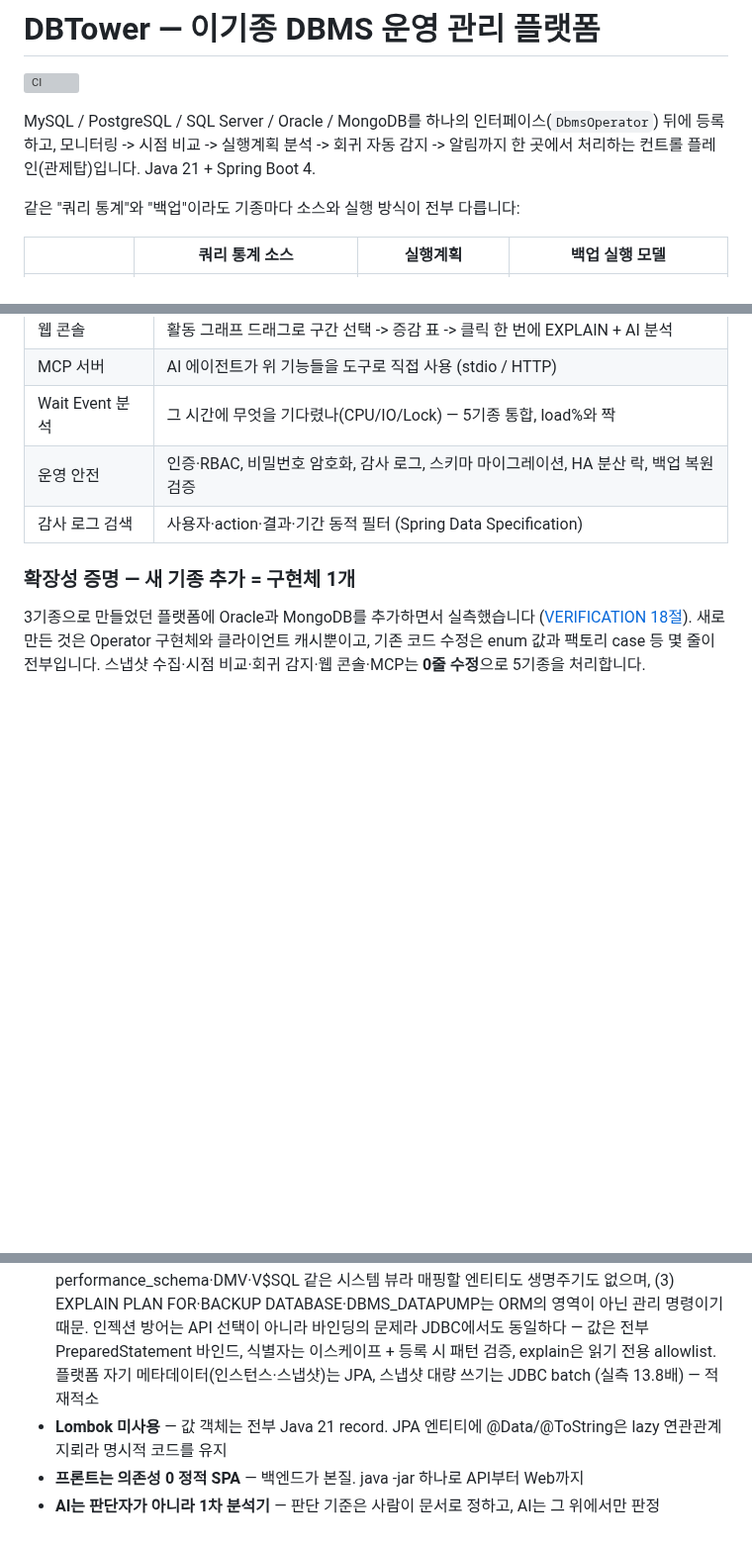
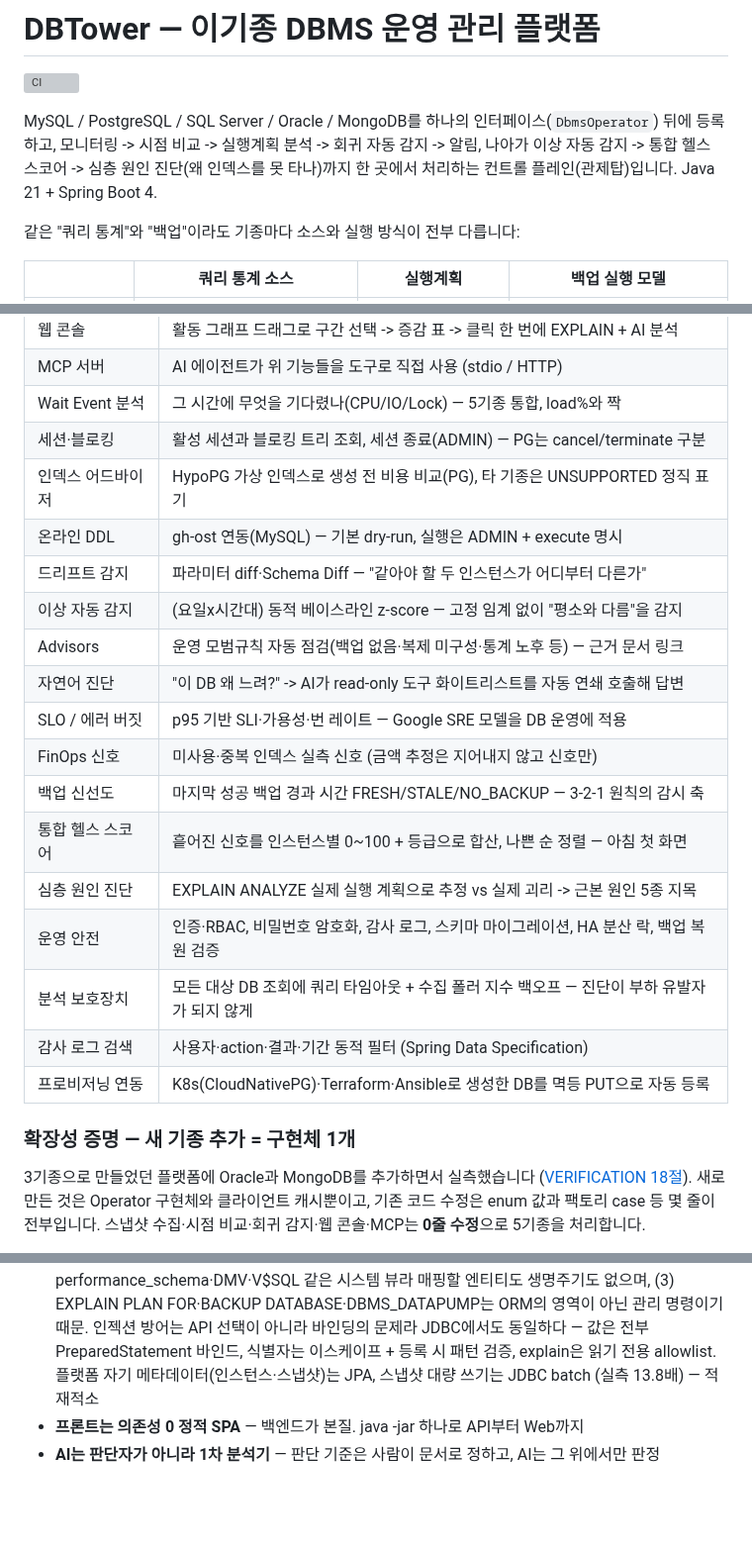
Before and after one commit to dj258255/dbtower, a Markdown page: README.md, 3 parts joined by grey strips. Shown at 99% size. Rendered like a GitHub page; blank space fills up the shorter version; grey boxes are pictures that could not be loaded.

```diff
--- a/README.md
+++ b/README.md
@@ -3,8 +3,9 @@
 [![CI](https://github.com/dj258255/dbtower/actions/workflows/ci.yml/badge.svg)](https://github.com/dj258255/dbtower/actions/workflows/ci.yml)
 
 MySQL / PostgreSQL / SQL Server / Oracle / MongoDB를 하나의 인터페이스(`DbmsOperator`) 뒤에
-등록하고, 모니터링 -> 시점 비교 -> 실행계획 분석 -> 회귀 자동 감지 -> 알림까지 한 곳에서
-처리하는 컨트롤 플레인(관제탑)입니다. Java 21 + Spring Boot 4.
+등록하고, 모니터링 -> 시점 비교 -> 실행계획 분석 -> 회귀 자동 감지 -> 알림, 나아가 이상 자동 감지 ->
+통합 헬스 스코어 -> 심층 원인 진단(왜 인덱스를 못 타나)까지 한 곳에서 처리하는
+컨트롤 플레인(관제탑)입니다. Java 21 + Spring Boot 4.
 
 같은 "쿼리 통계"와 "백업"이라도 기종마다 소스와 실행 방식이 전부 다릅니다:
 
@@ -42,8 +43,22 @@ DBA는 같은 질문에 반복해서 답하게 됩니다. 정형화된 운영
 | 웹 콘솔 | 활동 그래프 드래그로 구간 선택 -> 증감 표 -> 클릭 한 번에 EXPLAIN + AI 분석 |
 | MCP 서버 | AI 에이전트가 위 기능들을 도구로 직접 사용 (stdio / HTTP) |
 | Wait Event 분석 | 그 시간에 무엇을 기다렸나(CPU/IO/Lock) — 5기종 통합, load%와 짝 |
+| 세션·블로킹 | 활성 세션과 블로킹 트리 조회, 세션 종료(ADMIN) — PG는 cancel/terminate 구분 |
+| 인덱스 어드바이저 | HypoPG 가상 인덱스로 생성 전 비용 비교(PG), 타 기종은 UNSUPPORTED 정직 표기 |
+| 온라인 DDL | gh-ost 연동(MySQL) — 기본 dry-run, 실행은 ADMIN + execute 명시 |
+| 드리프트 감지 | 파라미터 diff·Schema Diff — "같아야 할 두 인스턴스가 어디부터 다른가" |
+| 이상 자동 감지 | (요일x시간대) 동적 베이스라인 z-score — 고정 임계 없이 "평소와 다름"을 감지 |
+| Advisors | 운영 모범규칙 자동 점검(백업 없음·복제 미구성·통계 노후 등) — 근거 문서 링크 |
+| 자연어 진단 | "이 DB 왜 느려?" -> AI가 read-only 도구 화이트리스트를 자동 연쇄 호출해 답변 |
+| SLO / 에러 버짓 | p95 기반 SLI·가용성·번 레이트 — Google SRE 모델을 DB 운영에 적용 |
+| FinOps 신호 | 미사용·중복 인덱스 실측 신호 (금액 추정은 지어내지 않고 신호만) |
+| 백업 신선도 | 마지막 성공 백업 경과 시간 FRESH/STALE/NO_BACKUP — 3-2-1 원칙의 감시 축 |
+| 통합 헬스 스코어 | 흩어진 신호를 인스턴스별 0~100 + 등급으로 합산, 나쁜 순 정렬 — 아침 첫 화면 |
+| 심층 원인 진단 | EXPLAIN ANALYZE 실제 실행 계획으로 추정 vs 실제 괴리 -> 근본 원인 5종 지목 |
 | 운영 안전 | 인증·RBAC, 비밀번호 암호화, 감사 로그, 스키마 마이그레이션, HA 분산 락, 백업 복원 검증 |
+| 분석 보호장치 | 모든 대상 DB 조회에 쿼리 타임아웃 + 수집 폴러 지수 백오프 — 진단이 부하 유발자가 되지 않게 |
 | 감사 로그 검색 | 사용자·action·결과·기간 동적 필터 (Spring Data Specification) |
+| 프로비저닝 연동 | K8s(CloudNativePG)·Terraform·Ansible로 생성한 DB를 멱등 PUT으로 자동 등록 |
 
 ### 확장성 증명 — 새 기종 추가 = 구현체 1개
 
@@ -225,7 +256,5 @@ POST /mcp                                MCP (Streamable HTTP)
   PreparedStatement 바인드, 식별자는 이스케이프 + 등록 시 패턴 검증, explain은 읽기 전용
   allowlist. 플랫폼 자기 메타데이터(인스턴스·스냅샷)는 JPA, 스냅샷 대량 쓰기는 JDBC batch
   (실측 13.8배) — 적재적소
-- **Lombok 미사용** — 값 객체는 전부 Java 21 record. JPA 엔티티에 @Data/@ToString은
-  lazy 연관관계 지뢰라 명시적 코드를 유지
 - **프론트는 의존성 0 정적 SPA** — 백엔드가 본질. java -jar 하나로 API부터 Web까지
 - **AI는 판단자가 아니라 1차 분석기** — 판단 기준은 사람이 문서로 정하고, AI는 그 위에서만 판정
```
Also changed, not shown: other parts of README.md (+40 -24 lines), docs/DESIGN.md (+4 -1 lines), docs/PRESENTATION.md (+28 -6 lines).
